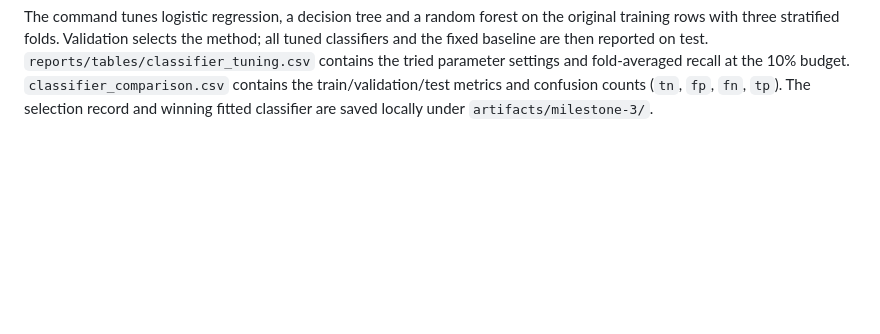
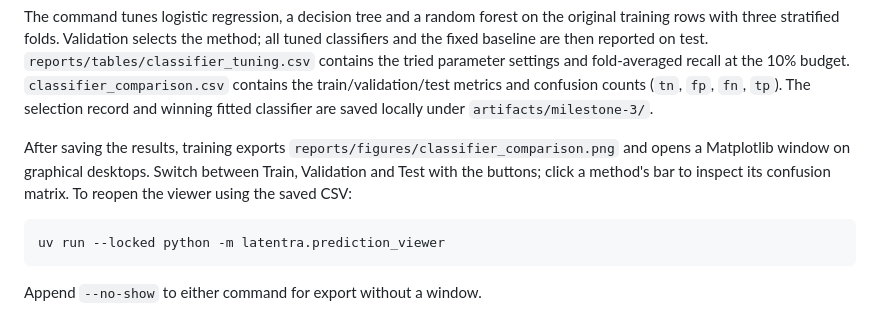
Before and after one commit to ByteDenielHarmony/Latentra, a Markdown page: README.md, the part around the change. Drawn GitHub-style; blank space fills up the shorter version.

Commit message:
Visualize fixed-budget classifier results interactively

````diff
--- a/README.md
+++ b/README.md
@@ -73,3 +73,14 @@ fold-averaged recall at the 10% budget. `classifier_comparison.csv` contains the
 train/validation/test metrics and confusion counts (`tn`, `fp`, `fn`, `tp`).
 The selection record and winning fitted classifier are saved locally under
 `artifacts/milestone-3/`.
+
+After saving the results, training exports `reports/figures/classifier_comparison.png`
+and opens a Matplotlib window on graphical desktops. Switch between Train,
+Validation and Test with the buttons; click a method's bar to inspect its
+confusion matrix. To reopen the viewer using the saved CSV:
+
+```sh
+uv run --locked python -m latentra.prediction_viewer
+```
+
+Append `--no-show` to either command for export without a window.
````
Also changed, not shown: reports/report.en.md (+4 -0 lines), reports/report.sk.md (+4 -0 lines), reports/figures/classifier_comparison.png (added), 2 other files.
